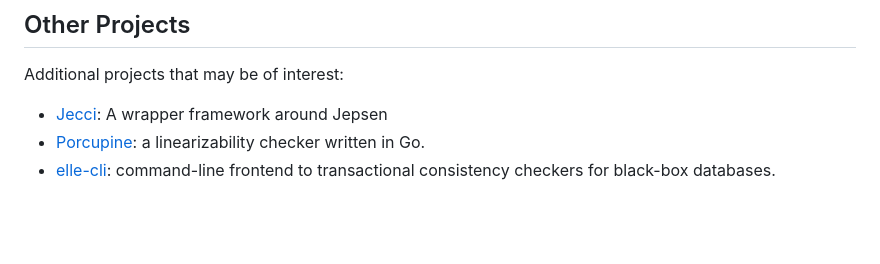
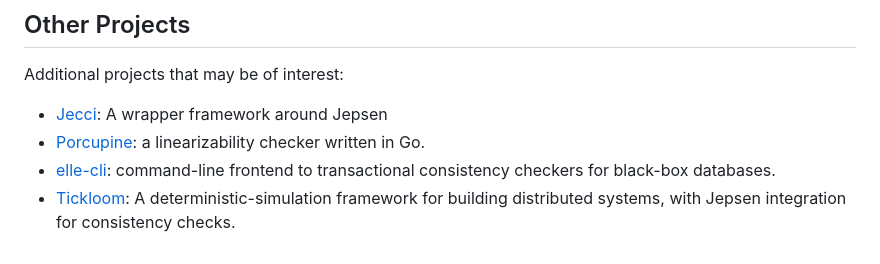
Before and after one commit to jepsen-io/jepsen, a Markdown page: README.md, the part around the change. GitHub-like rendering; blank space fills up the shorter version.

Commit message:
Added referece to Tickloom in README.md

```diff
--- a/README.md
+++ b/README.md
@@ -301,3 +301,4 @@ Additional projects that may be of interest:
 - [Porcupine](https://github.com/anishathalye/porcupine): a linearizability checker written in Go.
 - [elle-cli](https://github.com/ligurio/elle-cli): command-line frontend to
   transactional consistency checkers for black-box databases.
+- [Tickloom](https://github.com/unmeshjoshi/tickloom): A deterministic-simulation framework for building distributed systems, with Jepsen integration for consistency checks.
```
